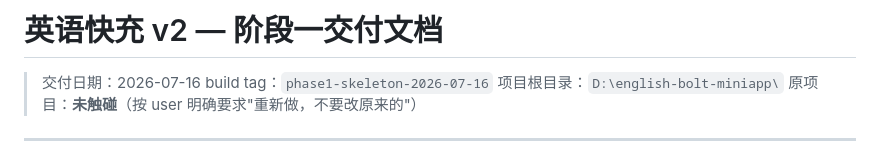
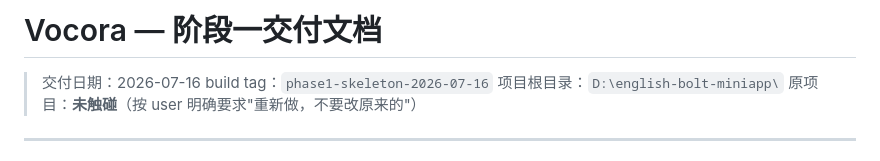
Before and after one commit to linkaidadie-hash/english-bolt-miniapp, a Markdown page: docs/PHASE1.md, the part around the change. Drawn GitHub-style.

```diff
--- a/docs/PHASE1.md
+++ b/docs/PHASE1.md
@@ -1,4 +1,4 @@
-# 英语快充 v2 — 阶段一交付文档
+# Vocora — 阶段一交付文档
 
 > 交付日期：2026-07-16
 > build tag：`phase1-skeleton-2026-07-16`
```
